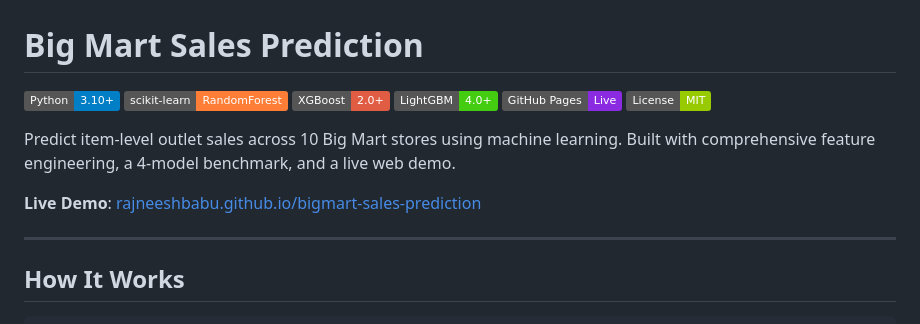
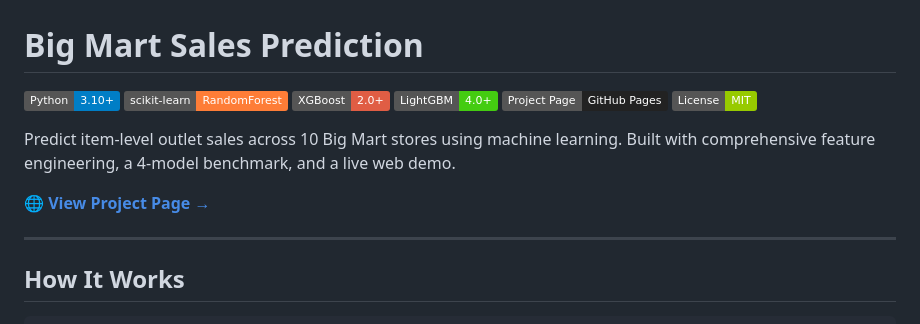
Before and after one commit to rajneeshbabu/bigmart-sales-prediction, a Markdown page: README.md, the part around the change. GitHub-like rendering; badges without logos.

Commit message:
docs: add project page badge and link

```diff
--- a/README.md
+++ b/README.md
@@ -4,12 +4,12 @@
 [![scikit-learn](https://img.shields.io/badge/scikit--learn-RandomForest-orange)](https://scikit-learn.org)
 [![XGBoost](https://img.shields.io/badge/XGBoost-2.0%2B-red)](https://xgboost.readthedocs.io)
 [![LightGBM](https://img.shields.io/badge/LightGBM-4.0%2B-brightgreen)](https://lightgbm.readthedocs.io)
-[![GitHub Pages](https://img.shields.io/badge/GitHub%20Pages-Live-blueviolet)](https://rajneeshbabu.github.io/bigmart-sales-prediction)
+[![Project Page](https://img.shields.io/badge/Project%20Page-GitHub%20Pages-222?logo=github)](https://rajneeshbabu.github.io/bigmart-sales-prediction/)
 [![License](https://img.shields.io/badge/License-MIT-green)](LICENSE)
 
 Predict item-level outlet sales across 10 Big Mart stores using machine learning. Built with comprehensive feature engineering, a 4-model benchmark, and a live web demo.
 
-**Live Demo**: [rajneeshbabu.github.io/bigmart-sales-prediction](https://rajneeshbabu.github.io/bigmart-sales-prediction)
+🌐 **[View Project Page →](https://rajneeshbabu.github.io/bigmart-sales-prediction/)**
 
 ---
 
```
